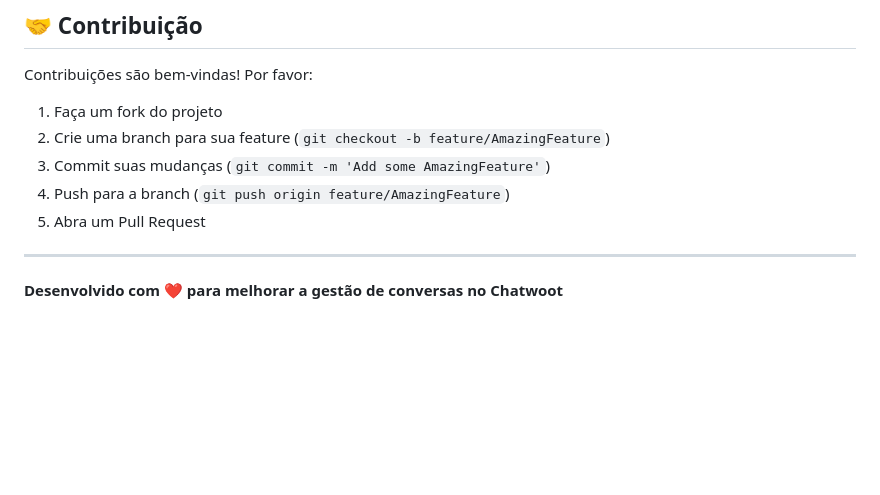
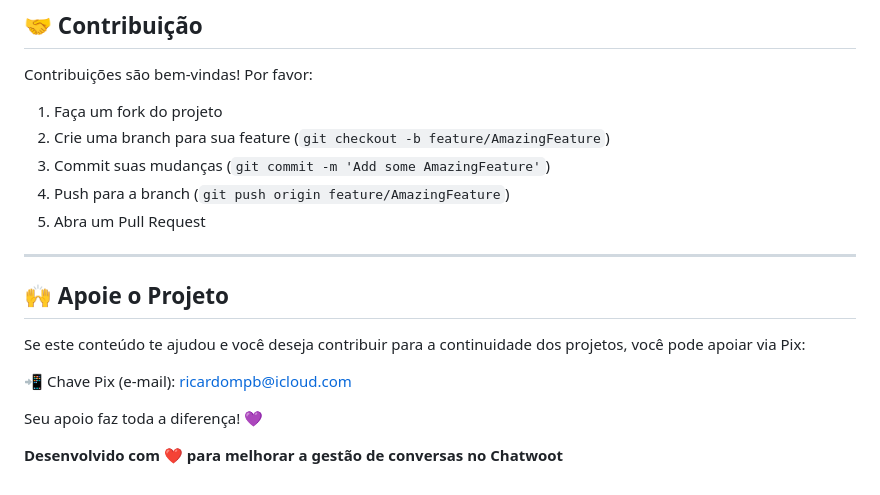
Before and after one commit to ricardompb/chatwoot-kanban, a Markdown page: README.md, the part around the change. Rendered like a GitHub page; blank space fills up the shorter version.

Commit message:
Add support section to README
Added a section for project support via Pix.

```diff
--- a/README.md
+++ b/README.md
@@ -265,4 +265,11 @@ Contribuições são bem-vindas! Por favor:
 
 ---
 
+## 🙌 Apoie o Projeto
+Se este conteúdo te ajudou e você deseja contribuir para a continuidade dos projetos, você pode apoiar via Pix:
+
+📲 Chave Pix (e-mail): ricardompb@icloud.com
+
+Seu apoio faz toda a diferença! 💜
+
 **Desenvolvido com ❤️ para melhorar a gestão de conversas no Chatwoot**
```
